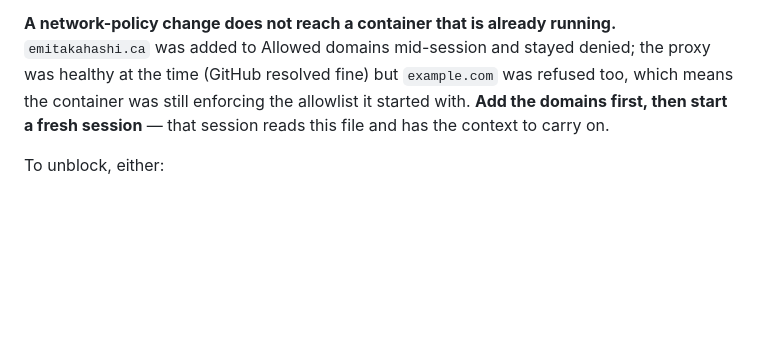
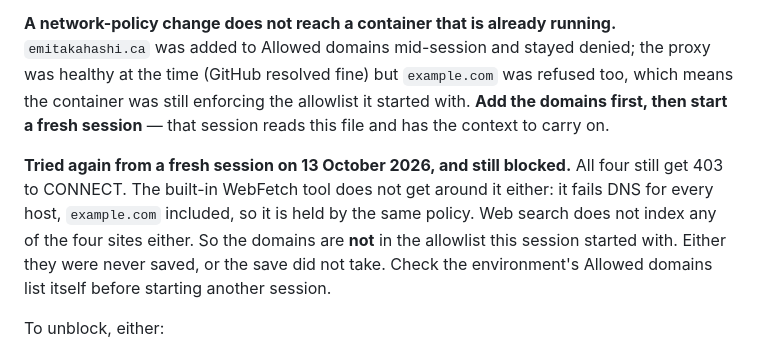
Before and after one commit to ceceming/ecem.world, a Markdown page: PROJECT-LOG.md, the part around the change. GitHub-like rendering; blank space fills up the shorter version.

Commit message:
Log that a fresh session is still blocked from the reference sites
Co-Authored-By: Claude Opus 5.5 <noreply@anthropic.com>
Claude-Session: https://claude.ai/code/session_01FyN6nYGGjvKoQNWUQBtARu

```diff
--- a/PROJECT-LOG.md
+++ b/PROJECT-LOG.md
@@ -226,6 +226,14 @@ refused too, which means the container was still enforcing the allowlist it
 started with. **Add the domains first, then start a fresh session** — that
 session reads this file and has the context to carry on.
 
+**Tried again from a fresh session on 13 October 2026, and still blocked.**
+All four still get 403 to CONNECT. The built-in WebFetch tool does not get
+around it either: it fails DNS for every host, `example.com` included, so it
+is held by the same policy. Web search does not index any of the four sites
+either. So the domains are **not** in the allowlist this session started with.
+Either they were never saved, or the save did not take. Check the
+environment's Allowed domains list itself before starting another session.
+
 To unblock, either:
 
 1. Add the four domains under **Allowed domains** in the environment's network
```
